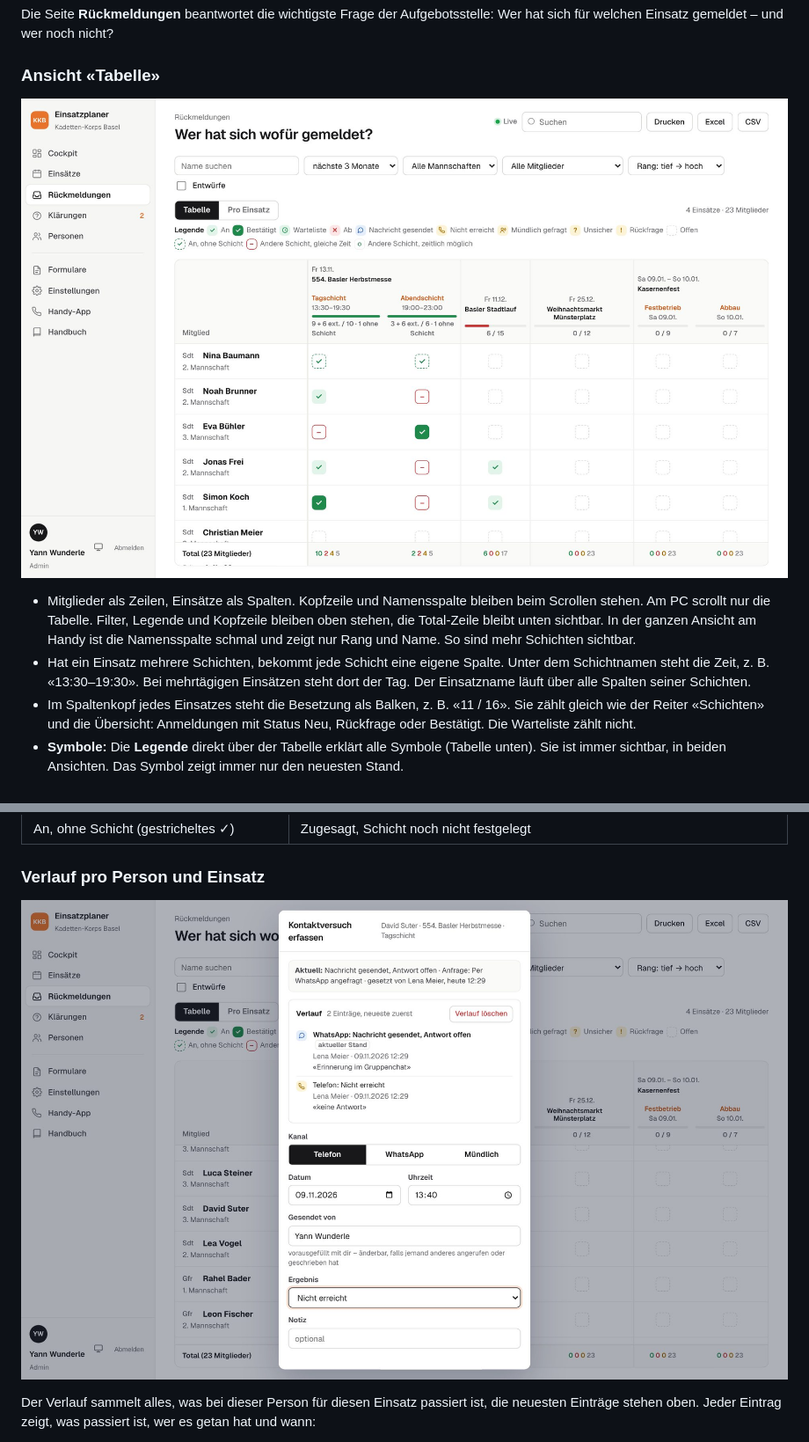
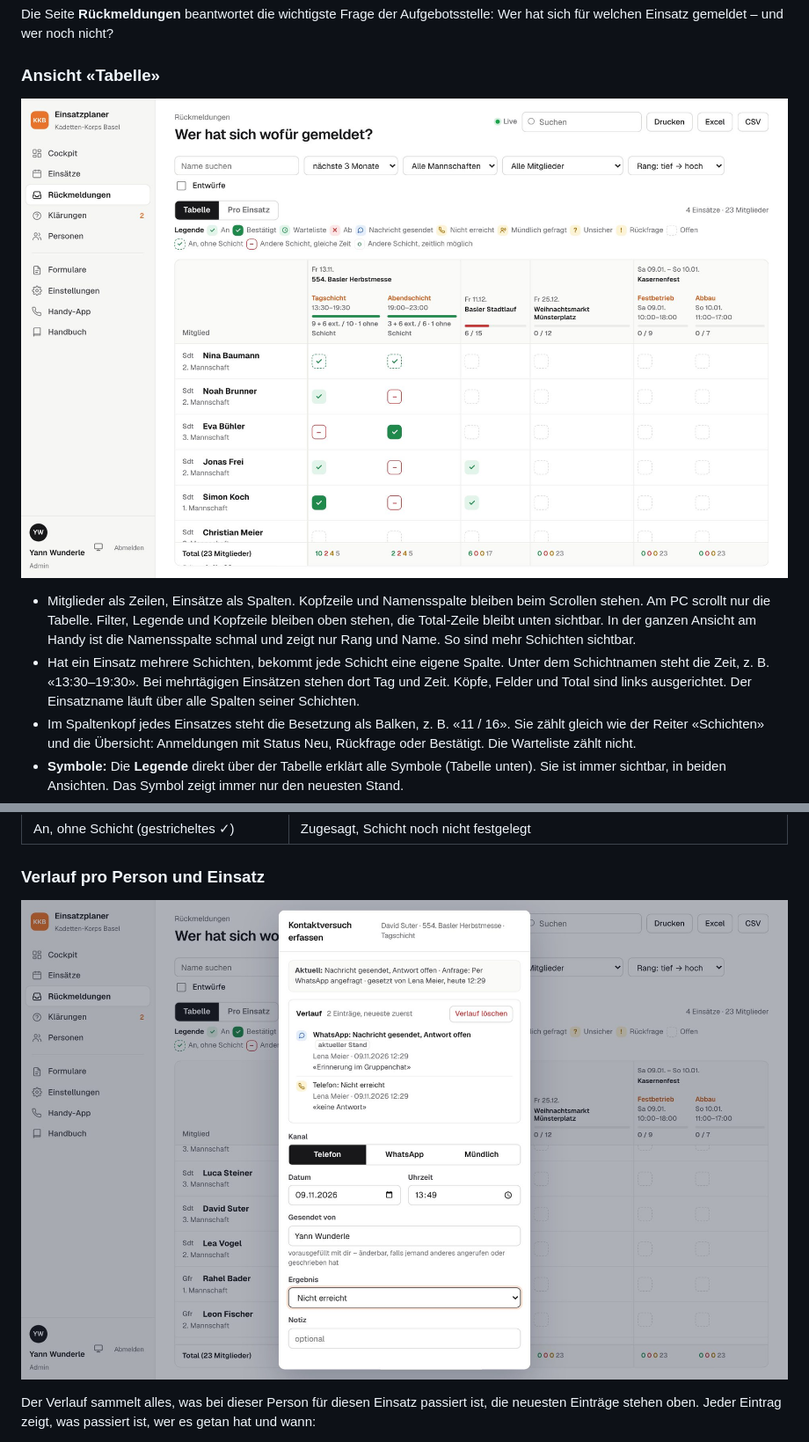
Before and after one commit to Piste3/einsatzanmeldungen, a Markdown page: docs/handbuch/handbuch.md, 2 parts joined by grey strips. Shown at 88% size. Rendered like a GitHub page; pictures changed too: docs/handbuch/bilder/14-rueckmeldungen.jpg, docs/handbuch/bilder/44-verlauf-rueckmeldung.jpg.

Commit message:
Rückmeldungen: alles links ausrichten, Zeit in jedem Schichtkopf
Co-Authored-By: Claude Opus 5.5 <noreply@anthropic.com>
Claude-Session: https://claude.ai/code/session_01EBemd3HoigeV8VfdKMorkm

```diff
--- a/docs/handbuch/handbuch.md
+++ b/docs/handbuch/handbuch.md
@@ -577,7 +577,7 @@ Die Seite **Rückmeldungen** beantwortet die wichtigste Frage der Aufgebotsstell
 ![Rückmeldungen als Tabelle](bilder/14-rueckmeldungen.jpg)
 
 - Mitglieder als Zeilen, Einsätze als Spalten. Kopfzeile und Namensspalte bleiben beim Scrollen stehen. Am PC scrollt nur die Tabelle. Filter, Legende und Kopfzeile bleiben oben stehen, die Total-Zeile bleibt unten sichtbar. In der ganzen Ansicht am Handy ist die Namensspalte schmal und zeigt nur Rang und Name. So sind mehr Schichten sichtbar.
-- Hat ein Einsatz mehrere Schichten, bekommt jede Schicht eine eigene Spalte. Unter dem Schichtnamen steht die Zeit, z. B. «13:30–19:30». Bei mehrtägigen Einsätzen steht dort der Tag. Der Einsatzname läuft über alle Spalten seiner Schichten.
+- Hat ein Einsatz mehrere Schichten, bekommt jede Schicht eine eigene Spalte. Unter dem Schichtnamen steht die Zeit, z. B. «13:30–19:30». Bei mehrtägigen Einsätzen stehen dort Tag und Zeit. Köpfe, Felder und Total sind links ausgerichtet. Der Einsatzname läuft über alle Spalten seiner Schichten.
 - Im Spaltenkopf jedes Einsatzes steht die Besetzung als Balken, z. B. «11 / 16». Sie zählt gleich wie der Reiter «Schichten» und die Übersicht: Anmeldungen mit Status Neu, Rückfrage oder Bestätigt. Die Warteliste zählt nicht.
 - **Symbole:** Die **Legende** direkt über der Tabelle erklärt alle Symbole (Tabelle unten). Sie ist immer sichtbar, in beiden Ansichten. Das Symbol zeigt immer nur den neuesten Stand.
 - **Kleines Fenster beim Darüberfahren:** Bleibt man kurz mit der Maus auf einem Feld, öffnet sich ein kleines Fenster. Die Ansicht wechselt dabei nicht. Das Fenster zeigt den Stand und den letzten Eintrag mit Name und Zeit, z. B. «Zuletzt: Anmeldung: Bestätigt – Lena Meier, heute 14:20 (4 Einträge)». Hat sich jemand selbst über das Formular gemeldet, steht «Person selbst».
```
Also changed, not shown: 2 other files.
